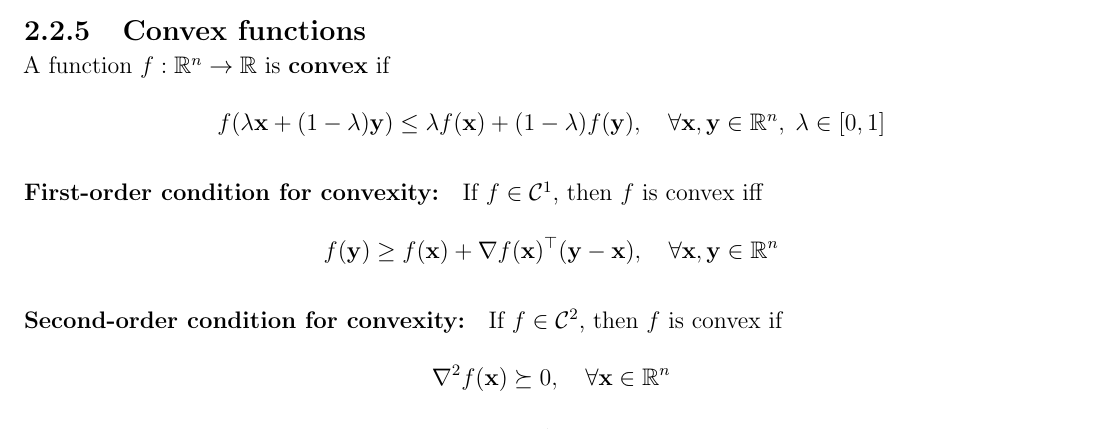
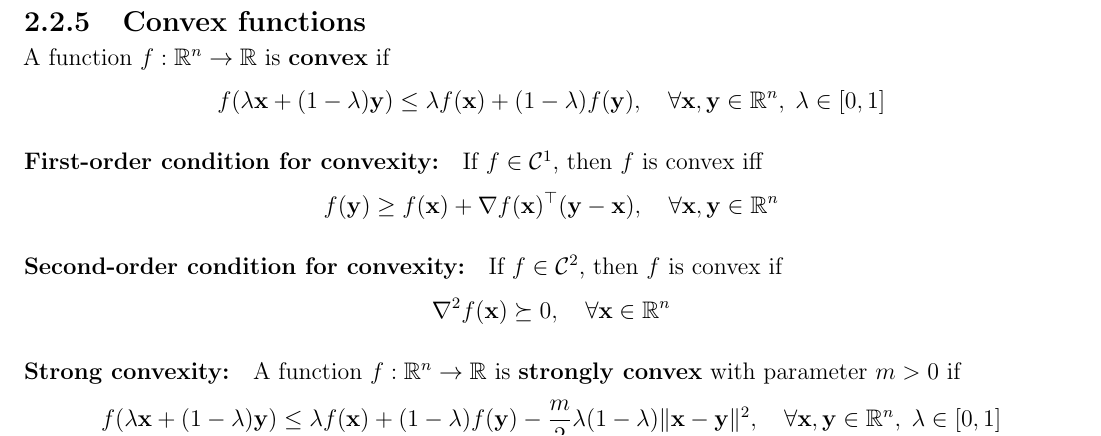
Before and after one commit to AshrithSagar/E0230-CMO-2025, a LaTeX book (TeX/main.tex, which reads TeX/sections/unconstrained.tex): part of page 9 of 15, cut so that both start at the same text. Compiled offline with pdfLaTeX.

Commit message:
💩 TeX

```diff
--- a/TeX/sections/unconstrained.tex
+++ b/TeX/sections/unconstrained.tex
@@ -66,6 +66,16 @@ If \( f \in \mathcal{C}^2 \), then \( f \) is convex if
 \begin{equation*}
     \nabla^2 f(\mathbf{x}) \succeq 0,
     \quad \forall \mathbf{x} \in \mathbb{R}^n
+\end{equation*}
+
+\paragraph{Strong convexity:}
+A function \( f: \mathbb{R}^n \to \mathbb{R} \) is \textbf{strongly convex} with parameter \( m > 0 \) if
+\begin{equation*}
+    f(\lambda \mathbf{x} + (1 - \lambda) \mathbf{y})
+    \leq
+    \lambda f(\mathbf{x}) + (1 - \lambda) f(\mathbf{y})
+    - \frac{m}{2} \lambda (1 - \lambda) \Vert \mathbf{x} - \mathbf{y} \Vert^2,
+    \quad \forall \mathbf{x}, \mathbf{y} \in \mathbb{R}^n, \; \lambda \in [0, 1]
 \end{equation*}
 
 \section{Algorithmic design}
```
